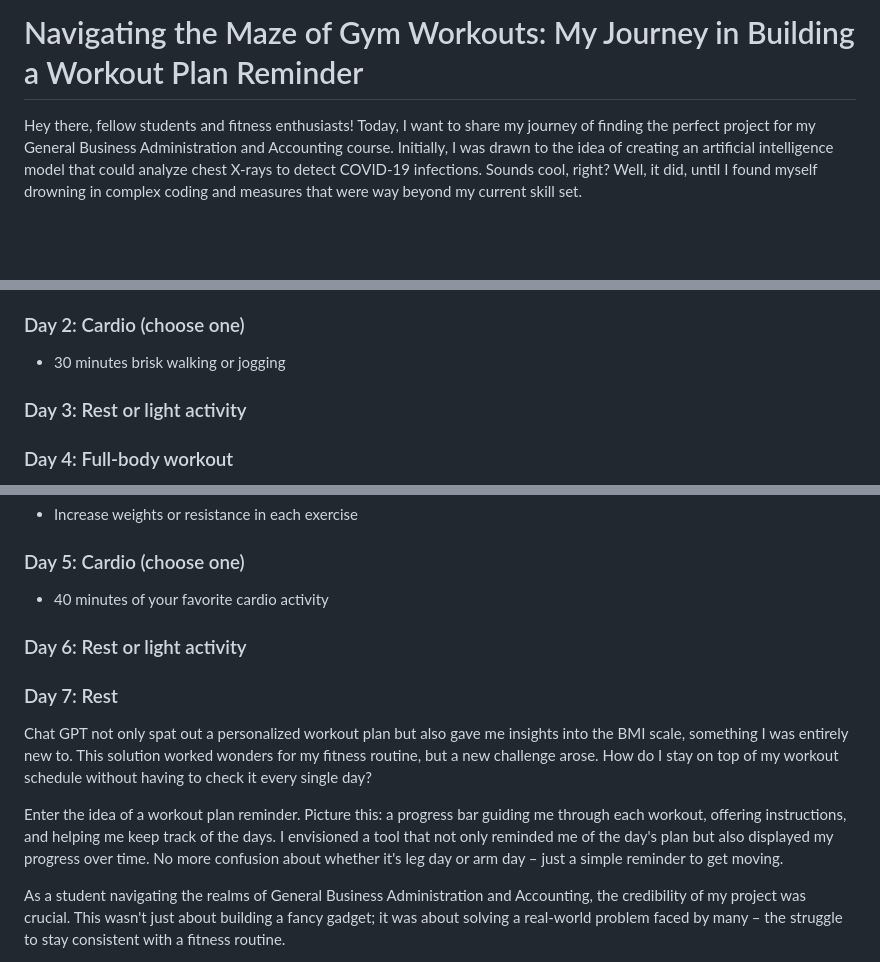
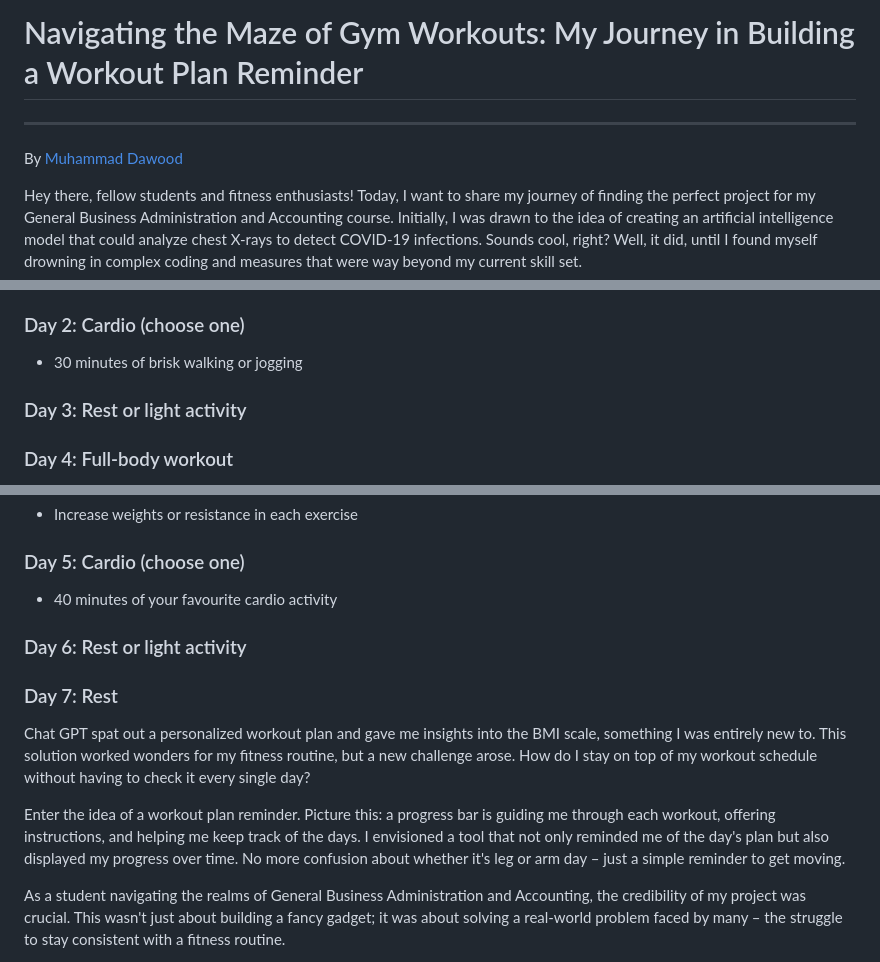
Before and after one commit to 23W-GBAC/blog-muhammad-dawood, a Markdown page: blog3.md, 3 parts joined by grey strips. GitHub-like rendering; blank space fills up the shorter version.

Commit message:
Update blog3.md
adding my name in it

```diff
--- a/blog3.md
+++ b/blog3.md
@@ -1,4 +1,8 @@
 # Navigating the Maze of Gym Workouts: My Journey in Building a Workout Plan Reminder
+---------------------------------------------------------
+
+By [Muhammad Dawood](https://github.com/mdawoodaslam)
+
 
 Hey there, fellow students and fitness enthusiasts! Today, I want to share my journey of finding the perfect project for my General Business Administration and Accounting course. Initially, I was drawn to the idea of creating an artificial intelligence model that could analyze chest X-rays to detect COVID-19 infections. Sounds cool, right? Well, it did, until I found myself drowning in complex coding and measures that were way beyond my current skill set.
 
@@ -16,7 +20,7 @@ Being a recent gym joiner, I found myself constantly juggling the question of wh
 - Plank: 3 sets, hold for 30 seconds each
 
 ### Day 2: Cardio (choose one)
-- 30 minutes brisk walking or jogging
+- 30 minutes of brisk walking or jogging
 
 ### Day 3: Rest or light activity
 
@@ -47,15 +51,15 @@ Being a recent gym joiner, I found myself constantly juggling the question of wh
 - Increase weights or resistance in each exercise
 
 ### Day 5: Cardio (choose one)
-- 40 minutes of your favorite cardio activity
+- 40 minutes of your favourite cardio activity
 
 ### Day 6: Rest or light activity
 
 ### Day 7: Rest
 
-Chat GPT not only spat out a personalized workout plan but also gave me insights into the BMI scale, something I was entirely new to. This solution worked wonders for my fitness routine, but a new challenge arose. How do I stay on top of my workout schedule without having to check it every single day?
+Chat GPT spat out a personalized workout plan and gave me insights into the BMI scale, something I was entirely new to. This solution worked wonders for my fitness routine, but a new challenge arose. How do I stay on top of my workout schedule without having to check it every single day?
 
-Enter the idea of a workout plan reminder. Picture this: a progress bar guiding me through each workout, offering instructions, and helping me keep track of the days. I envisioned a tool that not only reminded me of the day's plan but also displayed my progress over time. No more confusion about whether it's leg day or arm day – just a simple reminder to get moving.
+Enter the idea of a workout plan reminder. Picture this: a progress bar is guiding me through each workout, offering instructions, and helping me keep track of the days. I envisioned a tool that not only reminded me of the day's plan but also displayed my progress over time. No more confusion about whether it's leg or arm day – just a simple reminder to get moving.
 
 As a student navigating the realms of General Business Administration and Accounting, the credibility of my project was crucial. This wasn't just about building a fancy gadget; it was about solving a real-world problem faced by many – the struggle to stay consistent with a fitness routine.
 
```
